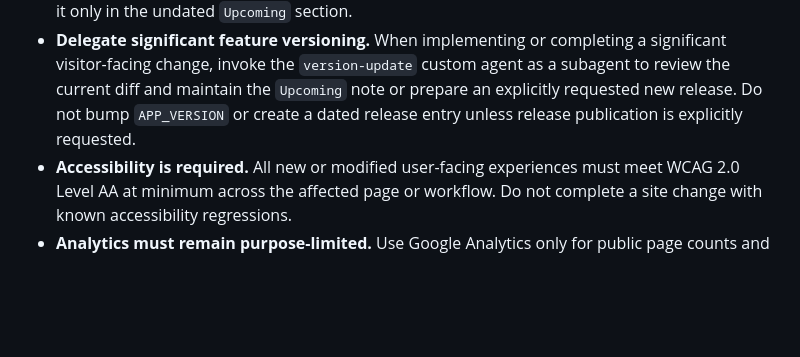
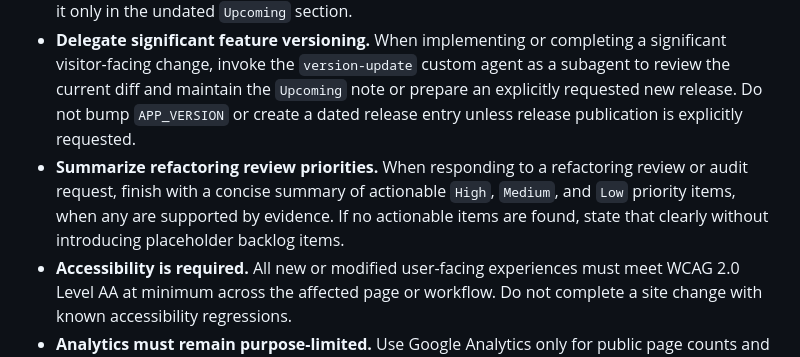
Before and after one commit to simonua/cnsl, a Markdown page: .github/copilot-instructions.md, the part around the change. Rendered like a GitHub page; blank space fills up the shorter version.

Commit message:
Clarify refactoring agent scope

```diff
--- a/.github/copilot-instructions.md
+++ b/.github/copilot-instructions.md
@@ -31,6 +31,7 @@ CNSL (Columbia Neighborhood Swim League) is a PWA for pool directories, team sch
 - **No minified libraries** — use full versions for now.
 - **Document meaningful features in What's New without rewriting history.** Any meaningful visitor-facing feature addition must include a corresponding update to `src/views/whats-new.html` in the same change. Dated release entries are immutable historical records and must not be edited or removed. Until functionality is included in a newly published version, document it only in the undated `Upcoming` section.
 - **Delegate significant feature versioning.** When implementing or completing a significant visitor-facing change, invoke the `version-update` custom agent as a subagent to review the current diff and maintain the `Upcoming` note or prepare an explicitly requested new release. Do not bump `APP_VERSION` or create a dated release entry unless release publication is explicitly requested.
+- **Summarize refactoring review priorities.** When responding to a refactoring review or audit request, finish with a concise summary of actionable `High`, `Medium`, and `Low` priority items, when any are supported by evidence. If no actionable items are found, state that clearly without introducing placeholder backlog items.
 - **Accessibility is required.** All new or modified user-facing experiences must meet WCAG 2.0 Level AA at minimum across the affected page or workflow. Do not complete a site change with known accessibility regressions.
 - **Analytics must remain purpose-limited.** Use Google Analytics only for public page counts and coarse feature-use categories. Never send names, contact details, account identifiers, precise or saved location, saved settings values, selected pools or teams, selected filter values, free-form/user-provided text, URL query/fragment values, referrers, or any app-authored data intended to identify or profile a visitor. Analytics storage may remain enabled for Google's disclosed usage/session reporting; keep advertising storage, Google signals, and advertising/personalization signals disabled. Do not enable additional GA4 enhanced measurement or granular location/device reporting without a separate review against this boundary and regression tests.
 
```
Also changed, not shown: .github/agents/refactoring-auditor.agent.md (+2 -1 lines).
